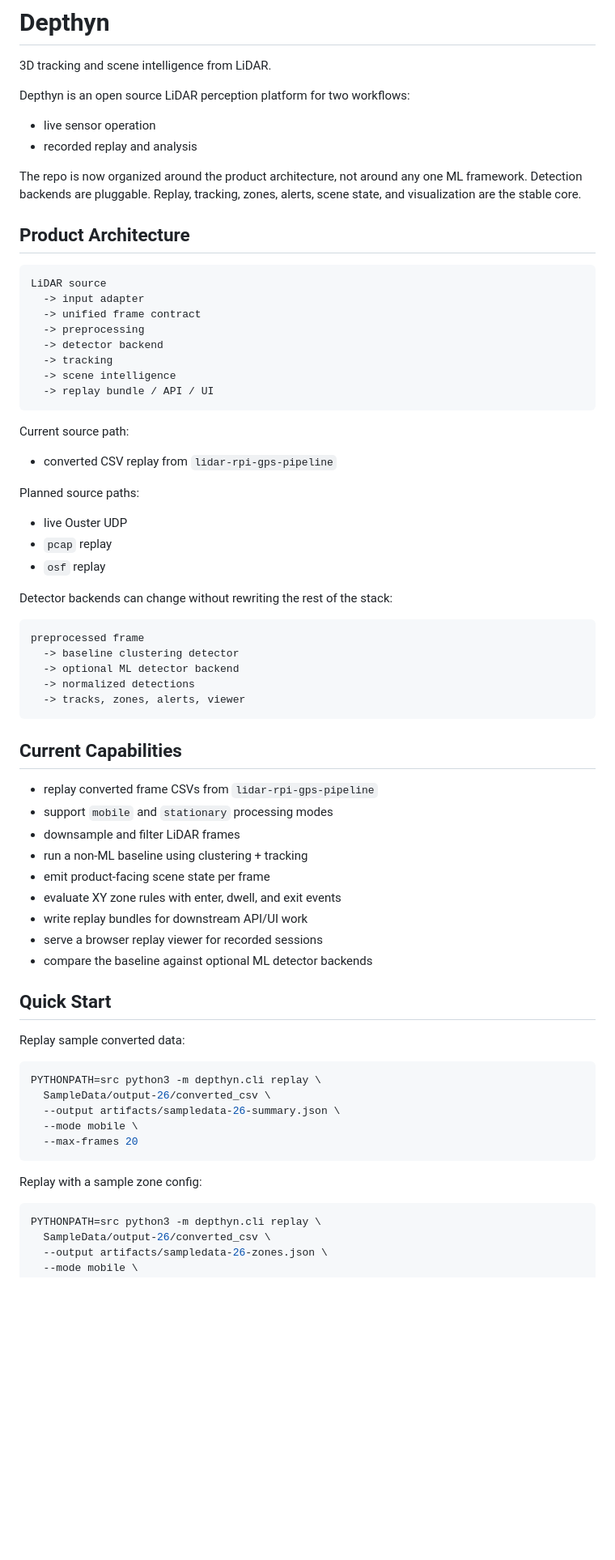
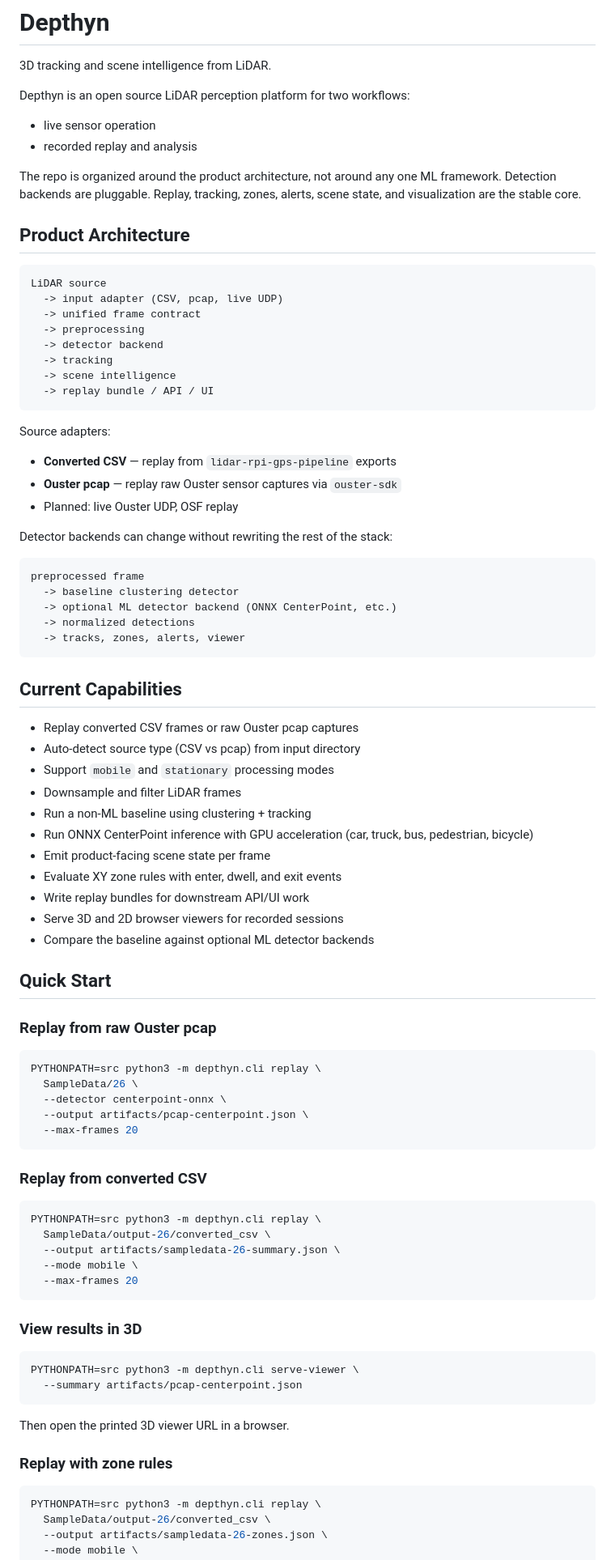
Before and after one commit to wicksense/depthyn, a Markdown page: README.md, the part around one of its changes. Shown at 81% size. Drawn GitHub-style; blank space fills up the shorter version.

````diff
--- a/README.md
+++ b/README.md
@@ -6,7 +6,7 @@ Depthyn is an open source LiDAR perception platform for two workflows:
 - live sensor operation
 - recorded replay and analysis
 
-The repo is now organized around the product architecture, not around any one
+The repo is organized around the product architecture, not around any one
 ML framework. Detection backends are pluggable. Replay, tracking, zones,
 alerts, scene state, and visualization are the stable core.
 
@@ -14,7 +14,7 @@ alerts, scene state, and visualization are the stable core.
 
 ```text
 LiDAR source
-  -> input adapter
+  -> input adapter (CSV, pcap, live UDP)
   -> unified frame contract
   -> preprocessing
   -> detector backend
@@ -23,39 +23,48 @@ LiDAR source
   -> replay bundle / API / UI
 ```
 
-Current source path:
-- converted CSV replay from `lidar-rpi-gps-pipeline`
-
-Planned source paths:
-- live Ouster UDP
-- `pcap` replay
-- `osf` replay
+Source adapters:
+- **Converted CSV** — replay from `lidar-rpi-gps-pipeline` exports
+- **Ouster pcap** — replay raw Ouster sensor captures via `ouster-sdk`
+- Planned: live Ouster UDP, OSF replay
 
 Detector backends can change without rewriting the rest of the stack:
 
 ```text
 preprocessed frame
   -> baseline clustering detector
-  -> optional ML detector backend
+  -> optional ML detector backend (ONNX CenterPoint, etc.)
   -> normalized detections
   -> tracks, zones, alerts, viewer
 ```
 
 ## Current Capabilities
 
-- replay converted frame CSVs from `lidar-rpi-gps-pipeline`
-- support `mobile` and `stationary` processing modes
-- downsample and filter LiDAR frames
-- run a non-ML baseline using clustering + tracking
-- emit product-facing scene state per frame
-- evaluate XY zone rules with enter, dwell, and exit events
-- write replay bundles for downstream API/UI work
-- serve a browser replay viewer for recorded sessions
-- compare the baseline against optional ML detector backends
+- Replay converted CSV frames or raw Ouster pcap captures
+- Auto-detect source type (CSV vs pcap) from input directory
+- Support `mobile` and `stationary` processing modes
+- Downsample and filter LiDAR frames
+- Run a non-ML baseline using clustering + tracking
+- Run ONNX CenterPoint inference with GPU acceleration (car, truck, bus, pedestrian, bicycle)
+- Emit product-facing scene state per frame
+- Evaluate XY zone rules with enter, dwell, and exit events
+- Write replay bundles for downstream API/UI work
+- Serve 3D and 2D browser viewers for recorded sessions
+- Compare the baseline against optional ML detector backends
 
 ## Quick Start
 
-Replay sample converted data:
+### Replay from raw Ouster pcap
+
+```bash
+PYTHONPATH=src python3 -m depthyn.cli replay \
+  SampleData/26 \
+  --detector centerpoint-onnx \
+  --output artifacts/pcap-centerpoint.json \
+  --max-frames 20
+```
+
+### Replay from converted CSV
 
 ```bash
 PYTHONPATH=src python3 -m depthyn.cli replay \
@@ -65,7 +74,16 @@ PYTHONPATH=src python3 -m depthyn.cli replay \
   --max-frames 20
 ```
 
-Replay with a sample zone config:
+### View results in 3D
+
+```bash
+PYTHONPATH=src python3 -m depthyn.cli serve-viewer \
+  --summary artifacts/pcap-centerpoint.json
+```
+
+Then open the printed 3D viewer URL in a browser.
+
+### Replay with zone rules
 
 ```bash
 PYTHONPATH=src python3 -m depthyn.cli replay \
````
Also changed, not shown: other parts of README.md (+63 -74 lines).
